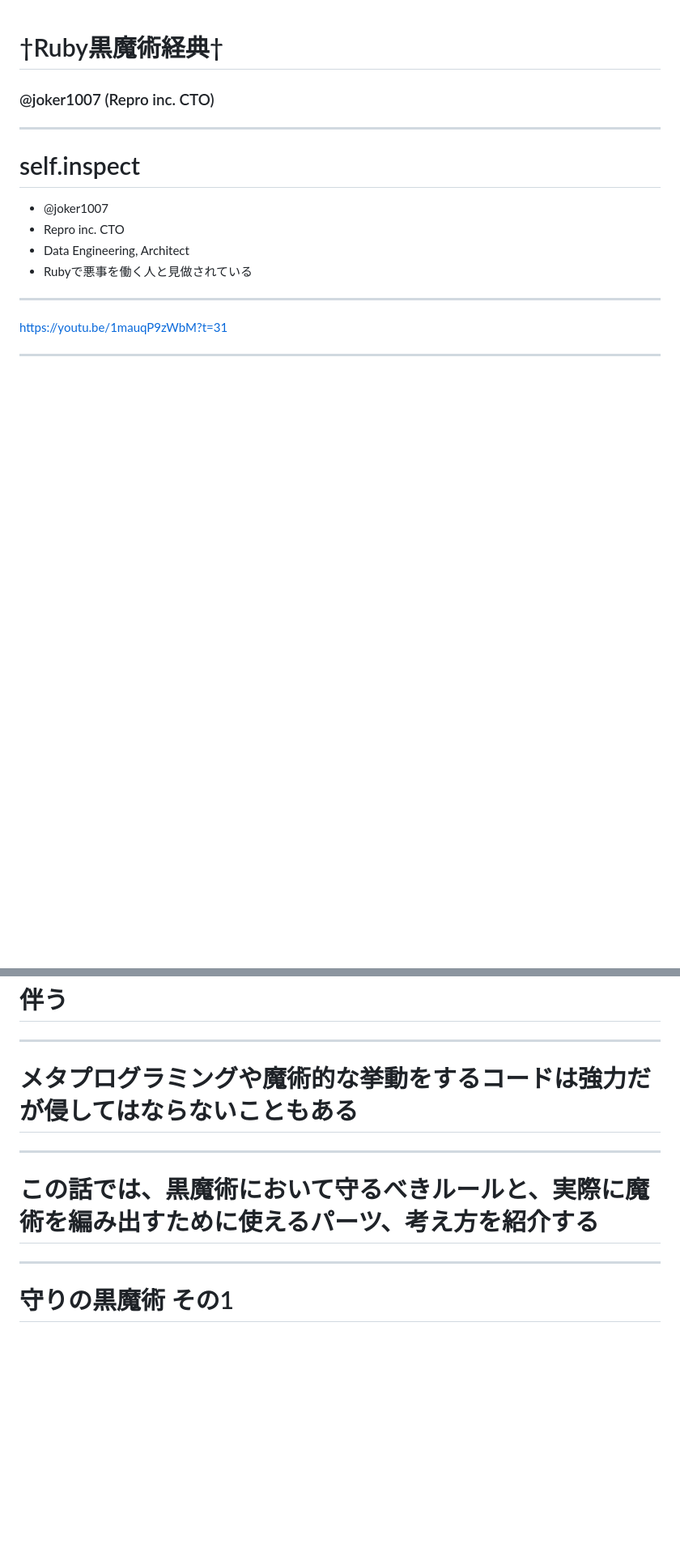
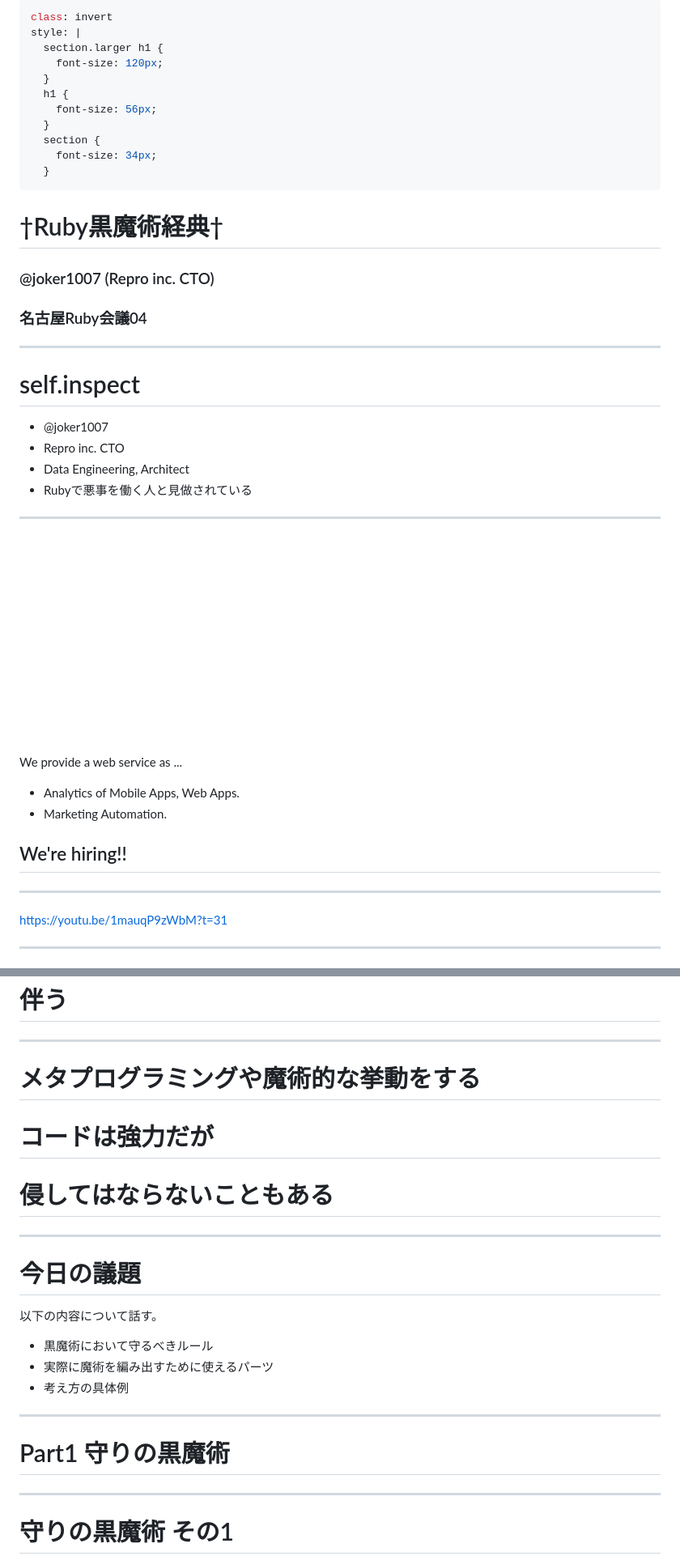
Before and after one commit to joker1007/slides, a Markdown page: nagoya04/slides.md, 2 parts joined by grey strips. Shown at 81% size. Rendered like a GitHub page; pictures changed too: nagoya04/repro_logo.png (added); blank space fills up the shorter version.

Commit message:
Update nagoya04

```diff
--- a/nagoya04/slides.md
+++ b/nagoya04/slides.md
@@ -1,6 +1,21 @@
+---
+class: invert
+style: |
+  section.larger h1 {
+    font-size: 120px;
+  }
+  h1 {
+    font-size: 56px;
+  }
+  section {
+    font-size: 34px;
+  }
+---
+
 # †Ruby黒魔術経典†
 
 ### @joker1007 (Repro inc. CTO)
+### 名古屋Ruby会議04
 
 ---
 
@@ -10,6 +25,15 @@
 - Repro inc. CTO
 - Data Engineering, Architect
 - Rubyで悪事を働く人と見做されている
+
+---
+
+![Repro](repro_logo.png)
+We provide a web service as ...
+- Analytics of Mobile Apps, Web Apps.
+- Marketing Automation.
+
+## We're hiring!!
 
 ---
 
@@ -23,11 +47,23 @@ https://youtu.be/1mauqP9zWbM?t=31
 
 ---
 
-# メタプログラミングや魔術的な挙動をするコードは強力だが侵してはならないこともある
+# メタプログラミングや魔術的な挙動をする
+# コードは強力だが
+# 侵してはならないこともある
 
 ---
 
-# この話では、黒魔術において守るべきルールと、実際に魔術を編み出すために使えるパーツ、考え方を紹介する
+# 今日の議題
+
+以下の内容について話す。
+
+- 黒魔術において守るべきルール
+- 実際に魔術を編み出すために使えるパーツ
+- 考え方の具体例
+
+---
+
+# Part1 守りの黒魔術
 
 ---
 
```
Also changed, not shown: other parts of nagoya04/slides.md (+60 -18 lines).
